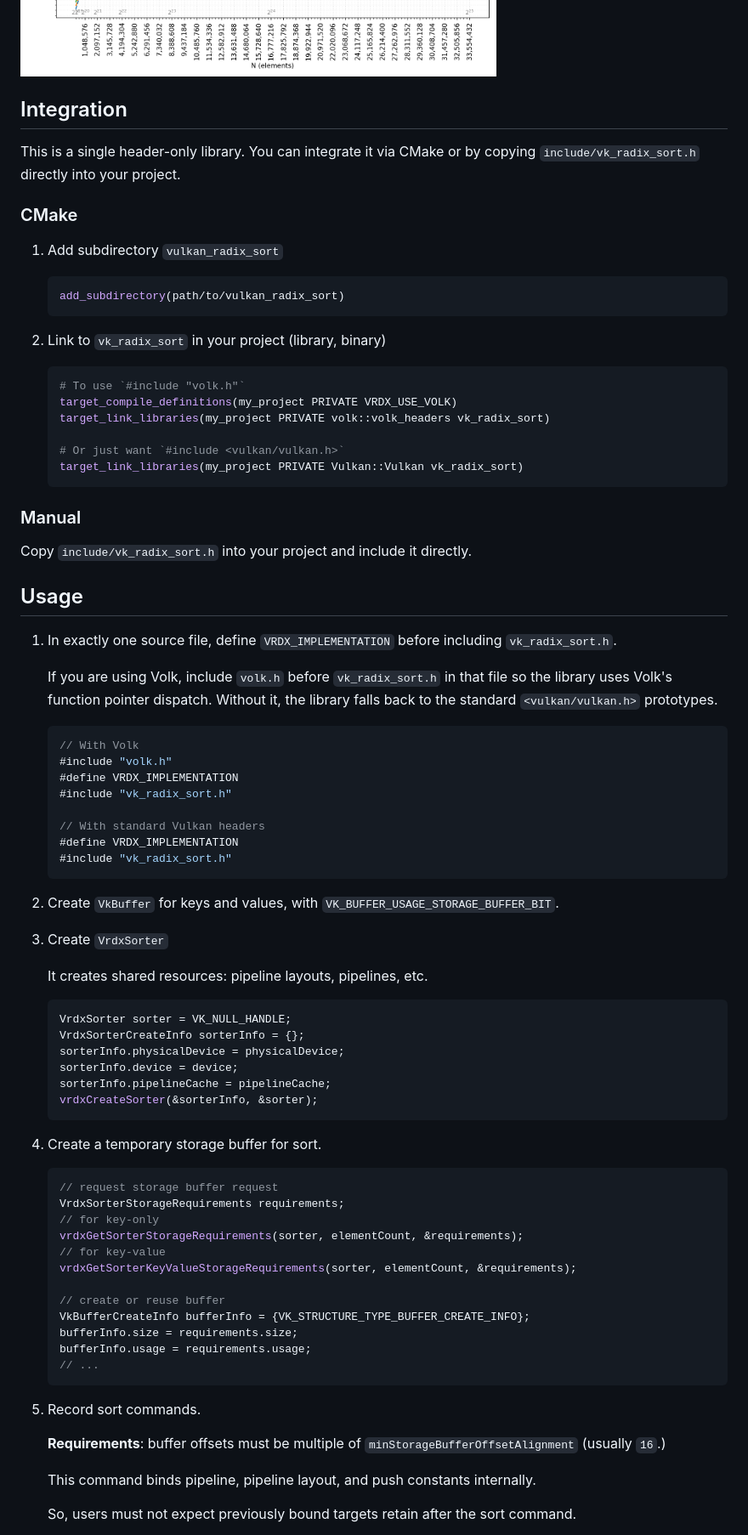
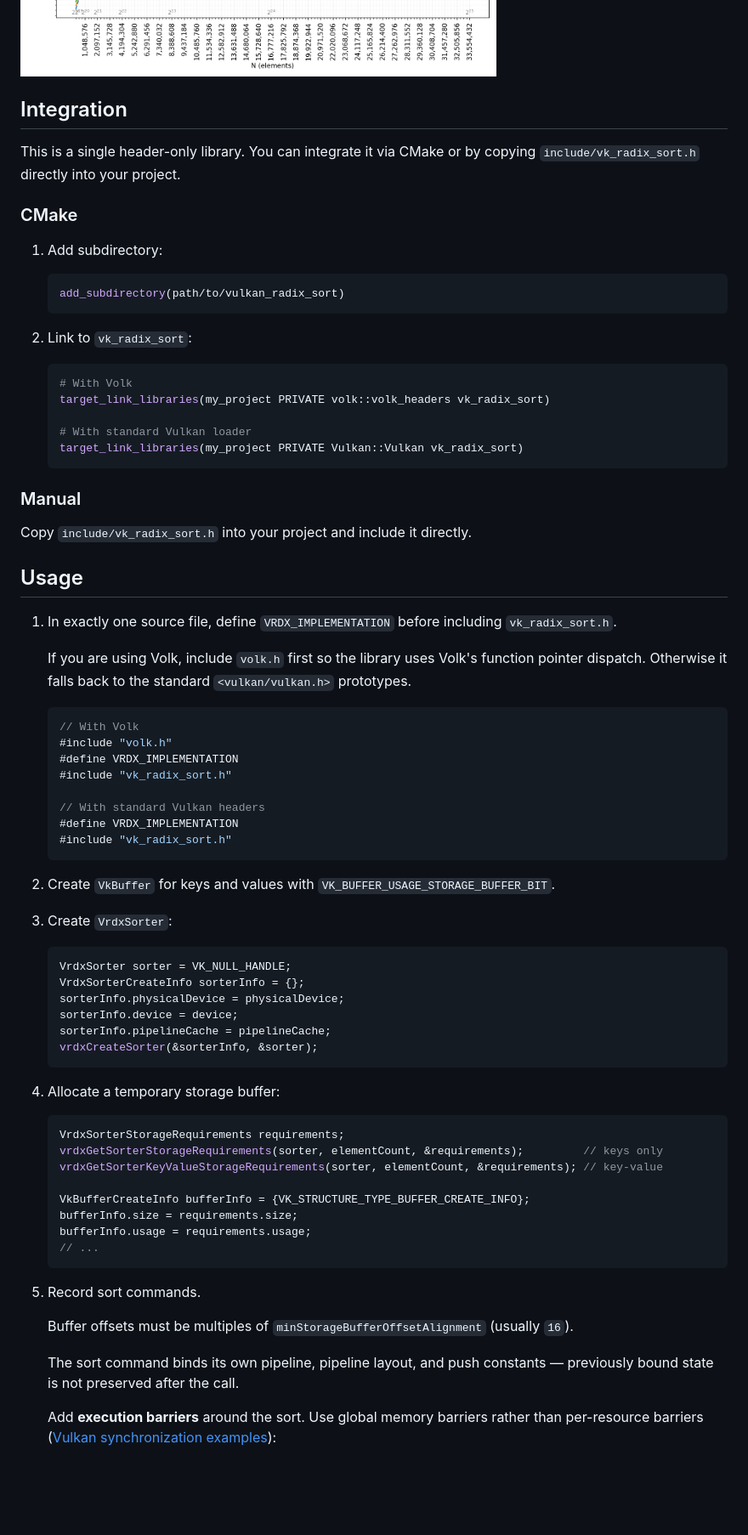
Before and after one commit to jaesung-cs/vulkan_radix_sort, a Markdown page: README.md, the part around one of its changes. Shown at 85% size. Rendered like a GitHub page; blank space fills up the shorter version.

````diff
--- a/README.md
+++ b/README.md
@@ -87,33 +56,37 @@ The performance difference in key-value sort comes from the sort strategy: Fuchs
 
 ![Benchmark Result](media/results.png)
 
+
 ## Integration
+
 This is a single header-only library. You can integrate it via CMake or by copying `include/vk_radix_sort.h` directly into your project.
 
 ### CMake
-1. Add subdirectory `vulkan_radix_sort`
+
+1. Add subdirectory:
     ```cmake
     add_subdirectory(path/to/vulkan_radix_sort)
     ```
 
-1. Link to `vk_radix_sort` in your project (library, binary)
+1. Link to `vk_radix_sort`:
     ```cmake
-    # To use `#include "volk.h"`
-    target_compile_definitions(my_project PRIVATE VRDX_USE_VOLK)
+    # With Volk
     target_link_libraries(my_project PRIVATE volk::volk_headers vk_radix_sort)
 
-    # Or just want `#include <vulkan/vulkan.h>`
+    # With standard Vulkan loader
     target_link_libraries(my_project PRIVATE Vulkan::Vulkan vk_radix_sort)
     ```
 
 ### Manual
+
 Copy `include/vk_radix_sort.h` into your project and include it directly.
+
 
 ## Usage
 
 1. In exactly one source file, define `VRDX_IMPLEMENTATION` before including `vk_radix_sort.h`.
 
-    If you are using Volk, include `volk.h` before `vk_radix_sort.h` in that file so the library uses Volk's function pointer dispatch. Without it, the library falls back to the standard `<vulkan/vulkan.h>` prototypes.
+    If you are using Volk, include `volk.h` first so the library uses Volk's function pointer dispatch. Otherwise it falls back to the standard `<vulkan/vulkan.h>` prototypes.
 
     ```c++
     // With Volk
@@ -126,11 +99,9 @@ Copy `include/vk_radix_sort.h` into your project and include it directly.
     #include "vk_radix_sort.h"
     ```
 
-1. Create `VkBuffer` for keys and values, with `VK_BUFFER_USAGE_STORAGE_BUFFER_BIT`.
+1. Create `VkBuffer` for keys and values with `VK_BUFFER_USAGE_STORAGE_BUFFER_BIT`.
 
-1. Create `VrdxSorter`
-
-    It creates shared resources: pipeline layouts, pipelines, etc.
+1. Create `VrdxSorter`:
 
     ```c++
     VrdxSorter sorter = VK_NULL_HANDLE;
@@ -141,17 +112,13 @@ Copy `include/vk_radix_sort.h` into your project and include it directly.
     vrdxCreateSorter(&sorterInfo, &sorter);
     ```
 
-1. Create a temporary storage buffer for sort.
+1. Allocate a temporary storage buffer:
 
     ```c++
-    // request storage buffer request
     VrdxSorterStorageRequirements requirements;
-    // for key-only
-    vrdxGetSorterStorageRequirements(sorter, elementCount, &requirements);
-    // for key-value
-    vrdxGetSorterKeyValueStorageRequirements(sorter, elementCount, &requirements);
+    vrdxGetSorterStorageRequirements(sorter, elementCount, &requirements);         // keys only
+    vrdxGetSorterKeyValueStorageRequirements(sorter, elementCount, &requirements); // key-value
 
-    // create or reuse buffer
     VkBufferCreateInfo bufferInfo = {VK_STRUCTURE_TYPE_BUFFER_CREATE_INFO};
     bufferInfo.size = requirements.size;
     bufferInfo.usage = requirements.usage;
@@ -160,9 +127,9 @@ Copy `include/vk_radix_sort.h` into your project and include it directly.
 
 1. Record sort commands.
 
-    **Requirements**: buffer offsets must be multiple of `minStorageBufferOffsetAlignment` (usually `16`.)
+    Buffer offsets must be multiples of `minStorageBufferOffsetAlignment` (usually `16`).
 
-    This command binds pipeline, pipeline layout, and push constants internally.
+    The sort command binds its own pipeline, pipeline layout, and push constants — previously bound state is not preserved after the call.
 
-    So, users must not expect previously bound targets retain after the sort command.
+    Add **execution barriers** around the sort. Use global memory barriers rather than per-resource barriers ([Vulkan synchronization examples](https://github.com/KhronosGroup/Vulkan-Docs/wiki/Synchronization-Examples#three-dispatches-first-dispatch-writes-to-one-storage-buffer-second-dispatch-writes-to-a-different-storage-buffer-third-dispatch-reads-both)):
 
````
Also changed, not shown: other parts of README.md (+43 -91 lines), CHANGELOG.md (added, +32 -0 lines).
